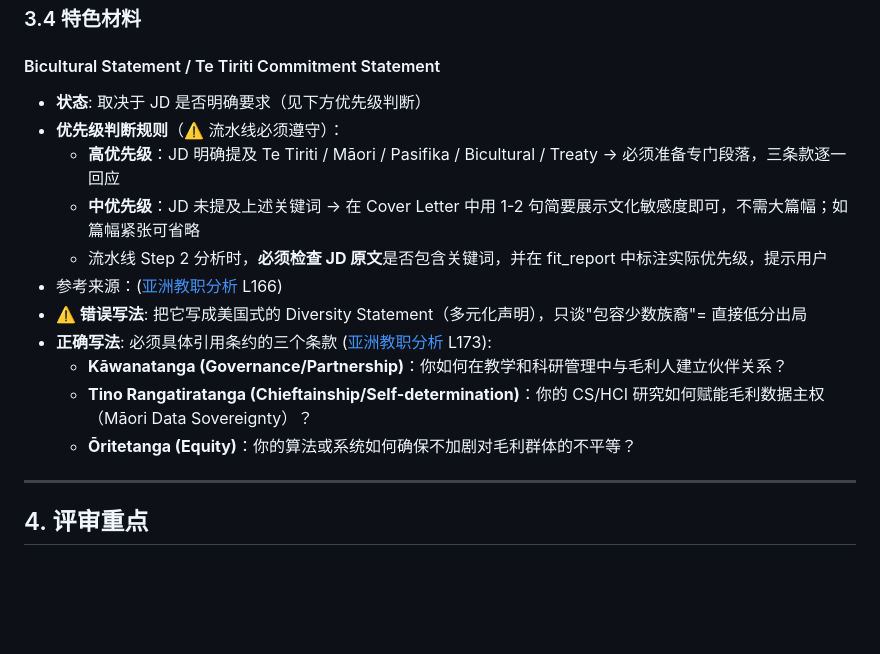
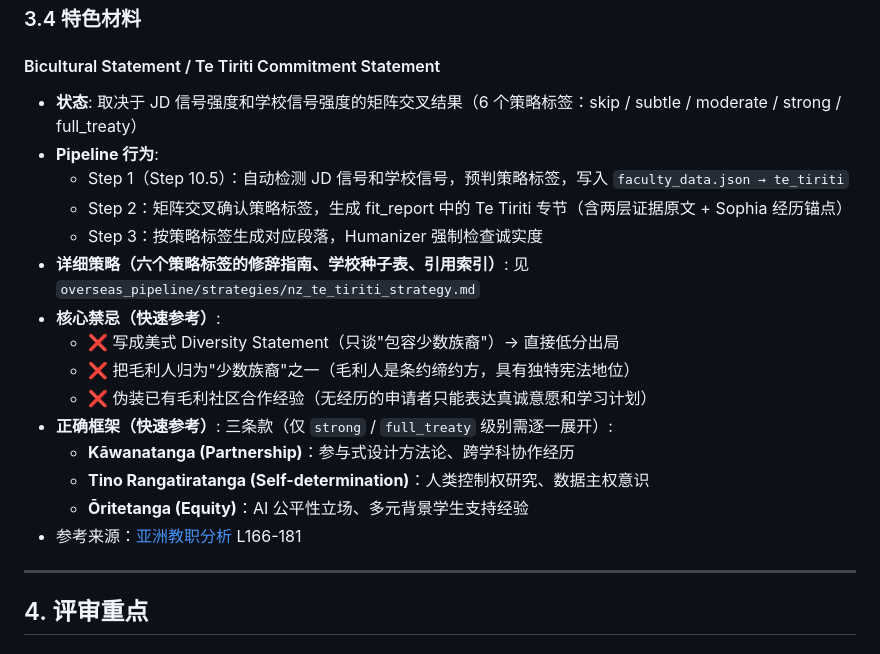
Before and after one commit to JamesCao2048/SophiaJobHelper, a Markdown page: region_knowledge/regions/new_zealand.md, the part around the change. Rendered like a GitHub page; blank space fills up the shorter version.

Commit message:
feat(region/nz): add Te Tiriti signal tracking to region card and dept rule card template

```diff
--- a/region_knowledge/regions/new_zealand.md
+++ b/region_knowledge/regions/new_zealand.md
@@ -66,17 +66,22 @@
 ### 3.4 特色材料
 
 #### Bicultural Statement / Te Tiriti Commitment Statement
-- **状态**: 取决于 JD 是否明确要求（见下方优先级判断）
-- **优先级判断规则**（⚠️ 流水线必须遵守）：
-  - **高优先级**：JD 明确提及 Te Tiriti / Māori / Pasifika / Bicultural / Treaty → 必须准备专门段落，三条款逐一回应
-  - **中优先级**：JD 未提及上述关键词 → 在 Cover Letter 中用 1-2 句简要展示文化敏感度即可，不需大篇幅；如篇幅紧张可省略
-  - 流水线 Step 2 分析时，**必须检查 JD 原文**是否包含关键词，并在 fit_report 中标注实际优先级，提示用户
-- 参考来源：([亚洲教职分析](../general/research_job_rules/亚洲及中东教职招聘分析.md) L166)
-- **⚠️ 错误写法**: 把它写成美国式的 Diversity Statement（多元化声明），只谈"包容少数族裔"= 直接低分出局
-- **正确写法**: 必须具体引用条约的三个条款 ([亚洲教职分析](../general/research_job_rules/亚洲及中东教职招聘分析.md) L173):
-  - **Kāwanatanga (Governance/Partnership)**：你如何在教学和科研管理中与毛利人建立伙伴关系？
-  - **Tino Rangatiratanga (Chieftainship/Self-determination)**：你的 CS/HCI 研究如何赋能毛利数据主权（Māori Data Sovereignty）？
-  - **Ōritetanga (Equity)**：你的算法或系统如何确保不加剧对毛利群体的不平等？
+- **状态**: 取决于 JD 信号强度和学校信号强度的矩阵交叉结果（6 个策略标签：skip / subtle / moderate / strong / full_treaty）
+- **Pipeline 行为**:
+  - Step 1（Step 10.5）：自动检测 JD 信号和学校信号，预判策略标签，写入 `faculty_data.json → te_tiriti`
+  - Step 2：矩阵交叉确认策略标签，生成 fit_report 中的 Te Tiriti 专节（含两层证据原文 + Sophia 经历锚点）
+  - Step 3：按策略标签生成对应段落，Humanizer 强制检查诚实度
+- **详细策略（六个策略标签的修辞指南、学校种子表、引用索引）**:
+  见 `overseas_pipeline/strategies/nz_te_tiriti_strategy.md`
+- **核心禁忌（快速参考）**:
+  - ❌ 写成美式 Diversity Statement（只谈"包容少数族裔"）→ 直接低分出局
+  - ❌ 把毛利人归为"少数族裔"之一（毛利人是条约缔约方，具有独特宪法地位）
+  - ❌ 伪装已有毛利社区合作经验（无经历的申请者只能表达真诚意愿和学习计划）
+- **正确框架（快速参考）**: 三条款（仅 `strong` / `full_treaty` 级别需逐一展开）:
+  - **Kāwanatanga (Partnership)**：参与式设计方法论、跨学科协作经历
+  - **Tino Rangatiratanga (Self-determination)**：人类控制权研究、数据主权意识
+  - **Ōritetanga (Equity)**：AI 公平性立场、多元背景学生支持经验
+- 参考来源：[亚洲教职分析](../general/research_job_rules/亚洲及中东教职招聘分析.md) L166-181
 
 ---
 
```
Also changed, not shown: 1 other file.
